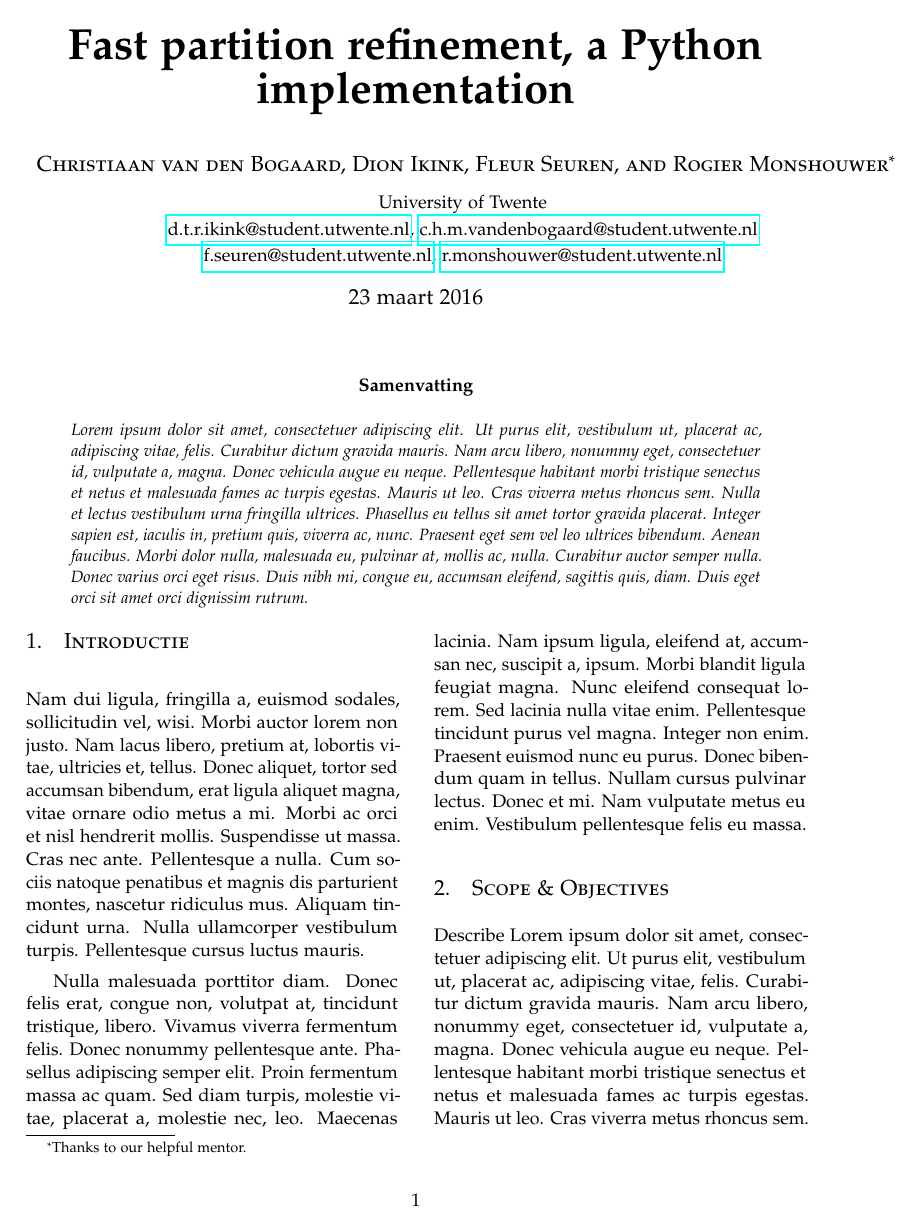
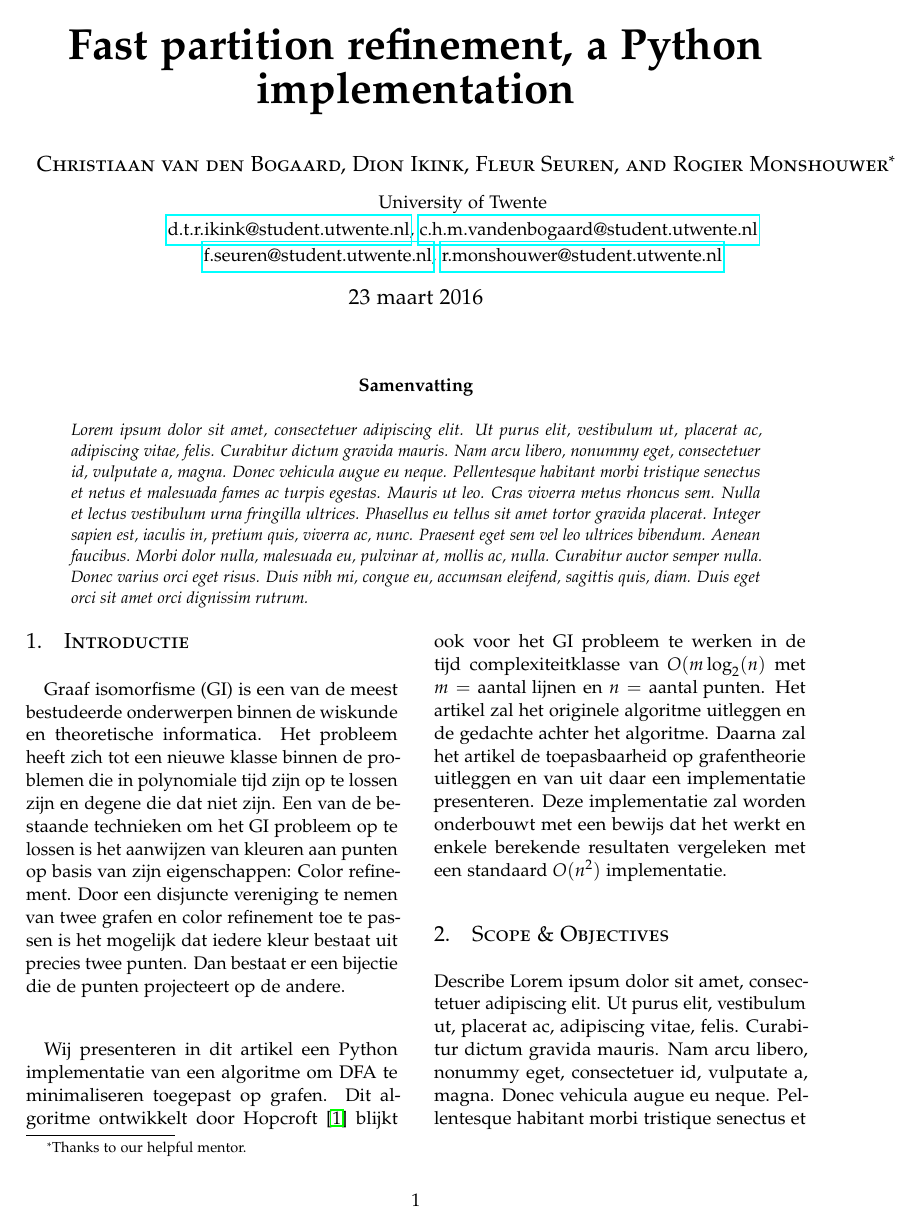
Before and after one commit to rogier2012/G14Plus, a LaTeX paper (tex/article.tex): page 1 of 3. Compiled offline with pdfLaTeX.

Commit message:
Ik heb een begin gemaakt aan de introductie

```diff
--- a/tex/article.tex
+++ b/tex/article.tex
@@ -113,7 +113,9 @@
 \section{Introductie}
 
 %\lettrine[nindent=0em,lines=3]{L} orem ipsum dolor sit amet, consectetur adipiscing elit.
-\lipsum[2-3] % Dummy text
+\paragraph{}\noindent Graaf isomorfisme (GI) is een van de meest bestudeerde onderwerpen binnen de wiskunde en theoretische informatica. Het probleem heeft zich tot een nieuwe klasse binnen de problemen die in polynomiale tijd zijn op te lossen zijn en degene die dat niet zijn. Een van de bestaande technieken om het GI probleem op te lossen is het aanwijzen van kleuren aan punten op basis van zijn eigenschappen: Color refinement. Door een disjuncte vereniging te nemen van twee grafen en color refinement toe te passen is het mogelijk dat iedere kleur bestaat uit precies twee punten. Dan bestaat er een bijectie die de punten projecteert op de andere.
+\paragraph{} \noindent Wij presenteren in dit artikel een Python implementatie van een algoritme om DFA te minimaliseren toegepast op grafen. Dit algoritme ontwikkelt door Hopcroft~\cite{MR0403320} blijkt ook voor het GI probleem te werken in de tijd complexiteitklasse van $O(m \log_{2} (n)$ met $m= \text{aantal lijnen}$ en $n = \text{aantal punten}$. Het artikel zal het originele algoritme uitleggen en de gedachte achter het algoritme. Daarna zal het artikel de toepasbaarheid op grafentheorie uitleggen en van uit daar een implementatie presenteren. Deze implementatie zal worden onderbouwt met een bewijs dat het werkt en enkele berekende resultaten vergeleken met een standaard $O(n^2)$ implementatie.
+
 
 %------------------------------------------------
 
```
